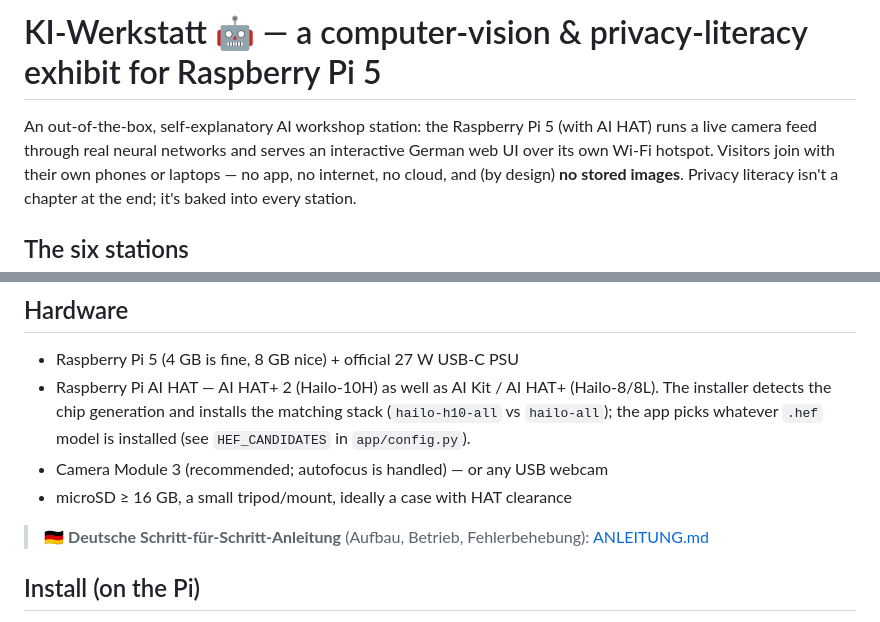
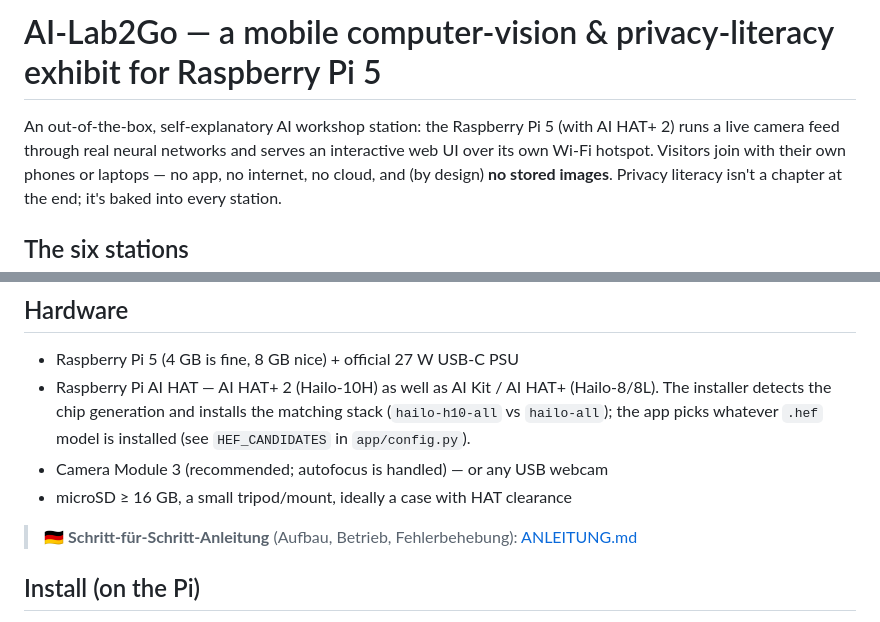
Before and after one commit to danvers/ailab2go, a Markdown page: README.md, 2 parts joined by grey strips. Drawn GitHub-style.

Commit message:
Update exhibit name and improve README clarity

```diff
--- a/README.md
+++ b/README.md
@@ -1,8 +1,8 @@
-# KI-Werkstatt 🤖 — a computer-vision & privacy-literacy exhibit for Raspberry Pi 5
+# AI-Lab2Go — a mobile computer-vision & privacy-literacy exhibit for Raspberry Pi 5
 
 An out-of-the-box, self-explanatory AI workshop station: the Raspberry Pi 5
-(with AI HAT) runs a live camera feed through real neural networks and serves
-an interactive German web UI over its own Wi-Fi hotspot. Visitors join with
+(with AI HAT+ 2) runs a live camera feed through real neural networks and serves
+an interactive web UI over its own Wi-Fi hotspot. Visitors join with
 their own phones or laptops — no app, no internet, no cloud, and (by design)
 **no stored images**. Privacy literacy isn't a chapter at the end; it's baked
 into every station.
@@ -32,7 +32,7 @@ runs in CPU demo mode, so the exhibit never shows a blank screen.
 - Camera Module 3 (recommended; autofocus is handled) — or any USB webcam
 - microSD ≥ 16 GB, a small tripod/mount, ideally a case with HAT clearance
 
-> 🇩🇪 **Deutsche Schritt-für-Schritt-Anleitung** (Aufbau, Betrieb,
+> 🇩🇪 **Schritt-für-Schritt-Anleitung** (Aufbau, Betrieb,
 > Fehlerbehebung): [ANLEITUNG.md](ANLEITUNG.md)
 
 ## Install (on the Pi)
```
